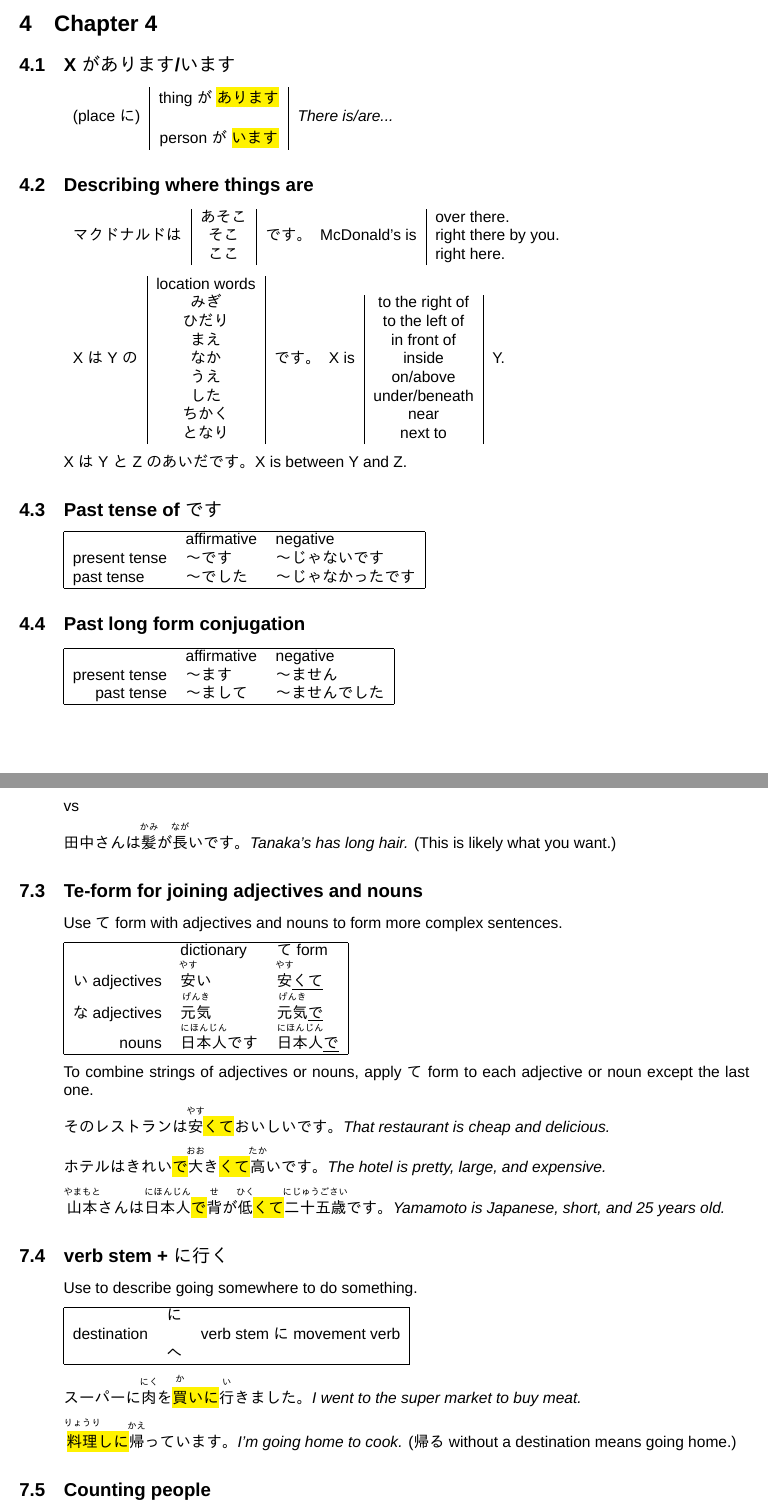
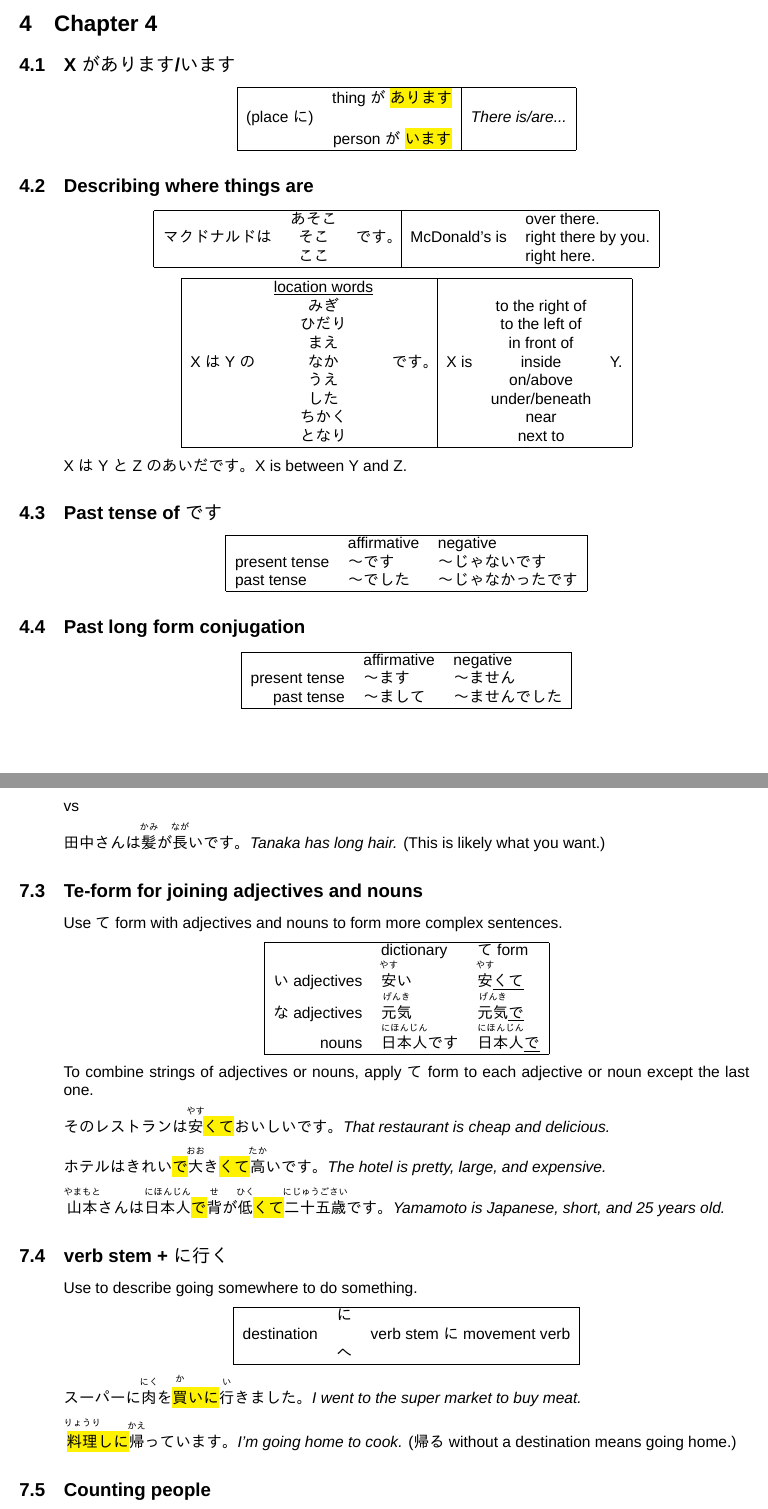
Before and after one commit to garlic-hub/GenkiGrammar, a LaTeX document (main.tex, which reads chapters/04.tex, chapters/07.tex): two parts of pages 4 and 10 of 13, joined at a grey line, cut so that both start at the same text. Compiled offline with XeLaTeX; a missing font is replaced by an installed copy or a similar font.

Commit message:
Cleaned up some typos and reformatted some sections

```diff
--- a/chapters/04.tex
+++ b/chapters/04.tex
@@ -1,37 +1,50 @@
 \sub{Xがあります/います}
     {
-    \begin{tabular}{r|c|l}
-               &  thing が \hl{あります} \\
+    \begin{center}
+        \begin{tabular}{|rc|l|}
+        \hline
+                   &  thing が \hl{あります} & \hspace{0mm} \\
         (place に) &                         & \textit{There is/are...} \\
-               &  person が \hl{います}
+                   &  person が \hl{います}  & \hspace{0mm} \\
+        \hline
         \end{tabular}
+    \end{center}
     }
 
 \sub{Describing where things are}
     {
-    \begin{tabular}{c|c|cc|l}
+    \begin{center}
+        \begin{tabular}{|ccc|cl|}
+            \hline
                            & あそこ &       &               & over there. \\
             マクドナルドは & そこ   & です。& McDonald's is & right there by you. \\
-                       & ここ   &       &               & right here.
+                           & ここ   &       &               & right here. \\
+            \hline
         \end{tabular}
+    \end{center}
 
-    \begin{tabular}{c|c|cc|c|c}
-               & location words \\
-               & みぎ          &&      & to the right of \\
-               & ひだり        &&      & to the left of \\
-               & まえ          &&      & in front of \\
+    \begin{center}
+        \begin{tabular}{|ccc|ccc|}
+            \hline
+                   & \underline{location words} &&&& \hspace{0mm} \\
+                   & みぎ          &&      & to the right of     & \hspace{0mm} \\
+                   & ひだり        &&      & to the left of      & \hspace{0mm} \\
+                   & まえ          &&      & in front of         & \hspace{0mm} \\
             XはYの & なか & です。  & X is & inside              & Y. \\
-               & うえ          &&      & on/above \\
-               & した          &&      & under/beneath \\
-               & ちかく        &&      & near \\
-               & となり        &&      & next to
+                   & うえ          &&      & on/above            & \hspace{0mm} \\
+                   & した          &&      & under/beneath       & \hspace{0mm} \\
+                   & ちかく        &&      & near                & \hspace{0mm} \\
+                   & となり        &&      & next to             & \hspace{0mm} \\
+            \hline
         \end{tabular}
+    \end{center}
 
     XはYとZのあいだです。X is between Y and Z.
     }
 
 \sub{Past tense of です}
     {
+    \begin{center}
         \begin{tabular}{|lll|}
             \hline
                           & affirmative & negative \\
@@ -39,10 +52,12 @@
             past tense    &  〜でした   & 〜じゃなかったです \\
             \hline
         \end{tabular}
+    \end{center}
     }
 
 \sub{Past long form conjugation}
     {
+    \begin{center}
         \begin{tabular}{|rll|}
             \hline
                           & affirmative & negative \\
@@ -50,6 +65,7 @@
             past tense    & 〜まして    & 〜ませんでした \\
             \hline
         \end{tabular}
+    \end{center}
     }
 
 \sub{もas also/too}
--- a/chapters/07.tex
+++ b/chapters/07.tex
@@ -67,13 +67,14 @@
     vs
 
     田中さんは\ruby{髪}{かみ}が\ruby{長}{なが}いです。
-    \textit{Tanaka's has long hair.} (This is likely what you want.)
+    \textit{Tanaka has long hair.} (This is likely what you want.)
     }
 
 \sub{Te-form for joining adjectives and nouns}
     {
     Use てform with adjectives and nouns to form more complex sentences.
 
+    \begin{center}
         \begin{tabular}{|rll|}
             \hline
                          & dictionary                    & てform \\
@@ -82,6 +83,7 @@
             nouns        & \ruby{日本人}{にほんじん}です & \ruby{日本人}{にほんじん}\underline{で} \\
             \hline
         \end{tabular}
+    \end{center}
 
     To combine strings of adjectives or nouns, apply てform to each adjective or noun except the last one.
 
@@ -99,6 +101,7 @@
     {
     Use to describe going somewhere to do something.
 
+    \begin{center}
         \begin{tabular}{|ccc|}
             \hline
                         & に & \\
```
Also changed, not shown: chapters/03.tex (+2 -0 lines), chapters/05.tex (+2 -2 lines), chapters/06.tex (+1 -1 lines), chapters/07.tex (1 more changed lines). Lines whose indentation alone changed are shown as unchanged.
